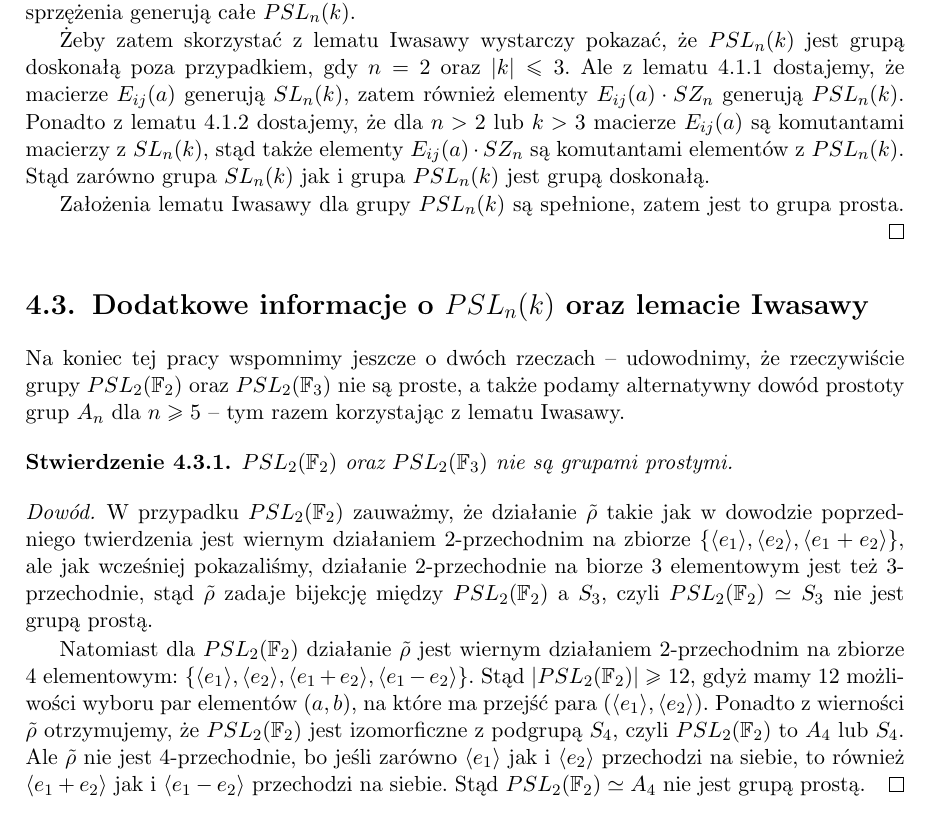
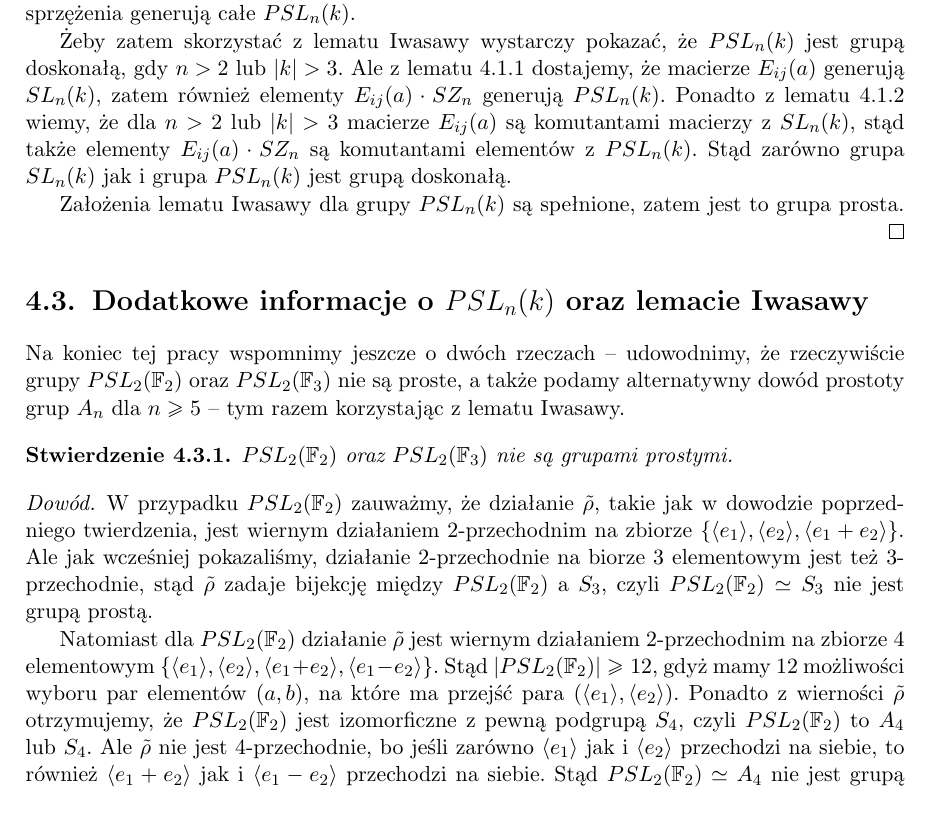
Before and after one commit to dmalinowski/licencjat, a LaTeX thesis (licencjat.tex): part of page 26 of 29, cut so that both start at the same text. Compiled offline with pdfLaTeX.

Commit message:
poprawki

```diff
--- a/licencjat.tex
+++ b/licencjat.tex
@@ -1017,11 +1017,11 @@ Udowodnimy o tych macierzach 2 lematy.
   oraz stabilizator $\tilde{H}$ punktu $\langle e_1 \rangle$ zawiera przemienną podgrupę normalną $\tilde{A}$,
   której sprzężenia generują całe $PSL_n(k)$.
 
-  Żeby zatem skorzystać z lematu Iwasawy wystarczy pokazać, że $PSL_n(k)$ jest grupą doskonałą
-  poza przypadkiem, gdy $n = 2$ oraz $|k| \le 3$.
+  Żeby zatem skorzystać z lematu Iwasawy wystarczy pokazać, że $PSL_n(k)$ jest grupą doskonałą,
+  gdy $n > 2$ lub $|k| > 3$.
   Ale z lematu \ref{lemma_Eij_generates_SL} dostajemy, że macierze $E_{i j}(a)$ generują $SL_n(k)$,
   zatem również elementy $E_{i j}(a) \cdot SZ_n$ generują $PSL_n(k)$.
-  Ponadto z lematu \ref{lemma_Eij_are_commutants} dostajemy, że dla $n > 2$ lub $k > 3$ macierze $E_{i j}(a)$
+  Ponadto z lematu \ref{lemma_Eij_are_commutants} wiemy, że dla $n > 2$ lub $|k| > 3$ macierze $E_{i j}(a)$
   są komutantami macierzy z $SL_n(k)$, stąd także elementy $E_{i j}(a) \cdot SZ_n$ są komutantami elementów z $PSL_n(k)$.
   Stąd zarówno grupa $SL_n(k)$ jak i grupa $PSL_n(k)$ jest grupą doskonałą.
 
@@ -1038,17 +1038,17 @@ a także podamy alternatywny dowód prostoty grup $A_n$ dla $n \ge 5$ -- tym raz
   $PSL_2(\mathbb{F}_2)$ oraz $PSL_2(\mathbb{F}_3)$ nie są grupami prostymi.
 \end{fact}
 \begin{proof}
-W przypadku $PSL_2(\mathbb{F}_2)$ zauważmy, że działanie $\tilde{\rho}$ takie jak w dowodzie poprzedniego twierdzenia
-jest wiernym działaniem 2-przechodnim na zbiorze  $\{ \langle e_1 \rangle, \langle e_2 \rangle, \langle e_1 + e_2 \rangle\}$,
-ale jak wcześniej pokazaliśmy, działanie 2-przechodnie na biorze 3 elementowym jest też 3-przechodnie, stąd $\tilde{\rho}$ zadaje bijekcję między $PSL_2(\mathbb{F}_2)$
+  W przypadku $PSL_2(\mathbb{F}_2)$ zauważmy, że działanie $\tilde{\rho}$, takie jak w dowodzie poprzedniego twierdzenia,
+  jest wiernym działaniem 2-przechodnim na zbiorze  $\{ \langle e_1 \rangle, \langle e_2 \rangle, \langle e_1 + e_2 \rangle\}$.
+  Ale jak wcześniej pokazaliśmy, działanie 2-przechodnie na biorze 3 elementowym jest też 3-przechodnie, stąd $\tilde{\rho}$ zadaje bijekcję między $PSL_2(\mathbb{F}_2)$
   a $S_3$, czyli $PSL_2(\mathbb{F}_2) \simeq S_3$ nie jest grupą prostą.
 
   Natomiast dla $PSL_2(\mathbb{F}_2)$ działanie $\tilde{\rho}$
-jest wiernym działaniem 2-przechodnim na zbiorze 4 elementowym:
+  jest wiernym działaniem 2-przechodnim na zbiorze 4 elementowym
   $\{ \langle e_1 \rangle, \langle e_2 \rangle, \langle e_1 + e_2 \rangle, \langle e_1 - e_2 \rangle \}$.
   Stąd $| PSL_2(\mathbb{F}_2) | \ge 12$, gdyż mamy 12 możliwości wyboru par elementów $(a, b)$,
   na które ma przejść para $(\langle e_1 \rangle, \langle e_2 \rangle)$.
-Ponadto z wierności $\tilde{\rho}$ otrzymujemy, że $PSL_2(\mathbb{F}_2)$ jest izomorficzne z podgrupą $S_4$,
+  Ponadto z wierności $\tilde{\rho}$ otrzymujemy, że $PSL_2(\mathbb{F}_2)$ jest izomorficzne z pewną podgrupą $S_4$,
   czyli $PSL_2(\mathbb{F}_2)$ to $A_4$ lub $S_4$.
   Ale $\tilde{\rho}$ nie jest 4-przechodnie, bo jeśli zarówno $\langle e_1 \rangle$ jak i $\langle e_2 \rangle$ przechodzi na siebie,
   to również $\langle e_1 + e_2 \rangle$ jak i $\langle e_1 - e_2 \rangle$ przechodzi na siebie.
```
Also changed, not shown: licencjat.pdf, licencjat.tex (10 more changed lines). Lines whose indentation alone changed are shown as unchanged.
